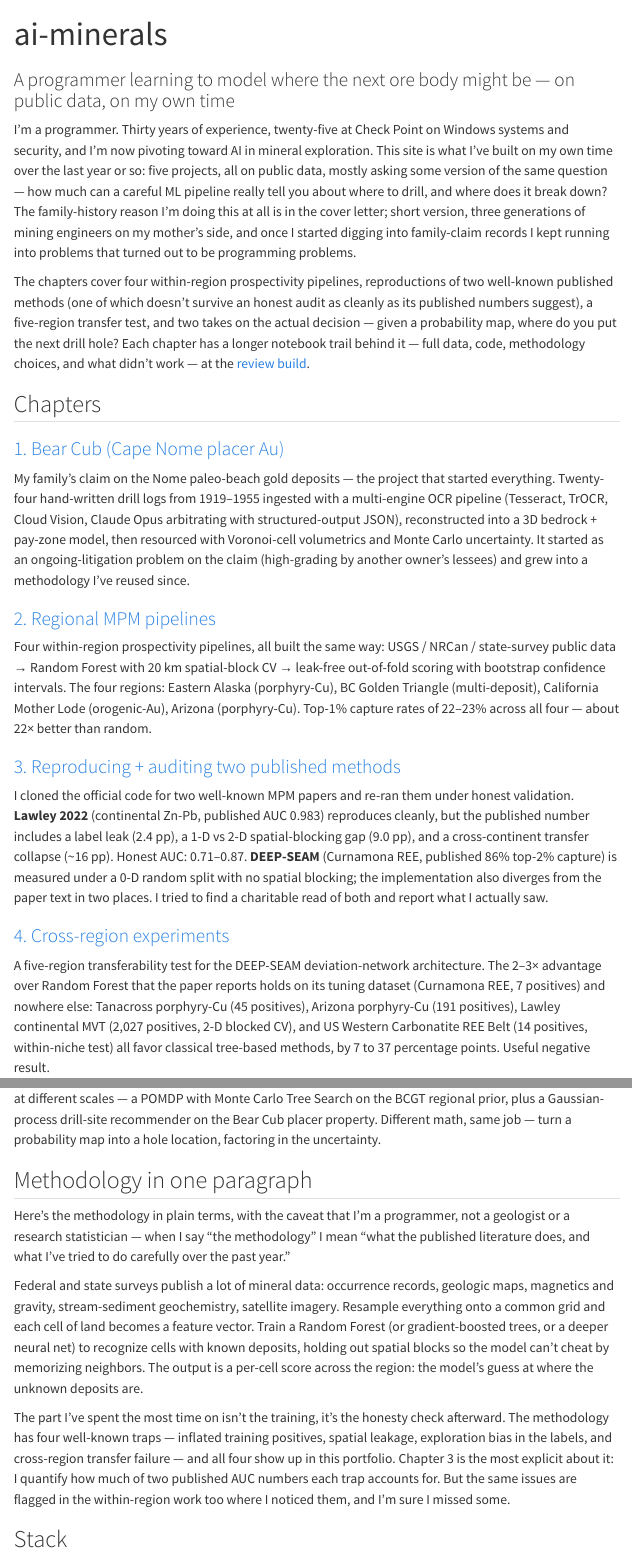
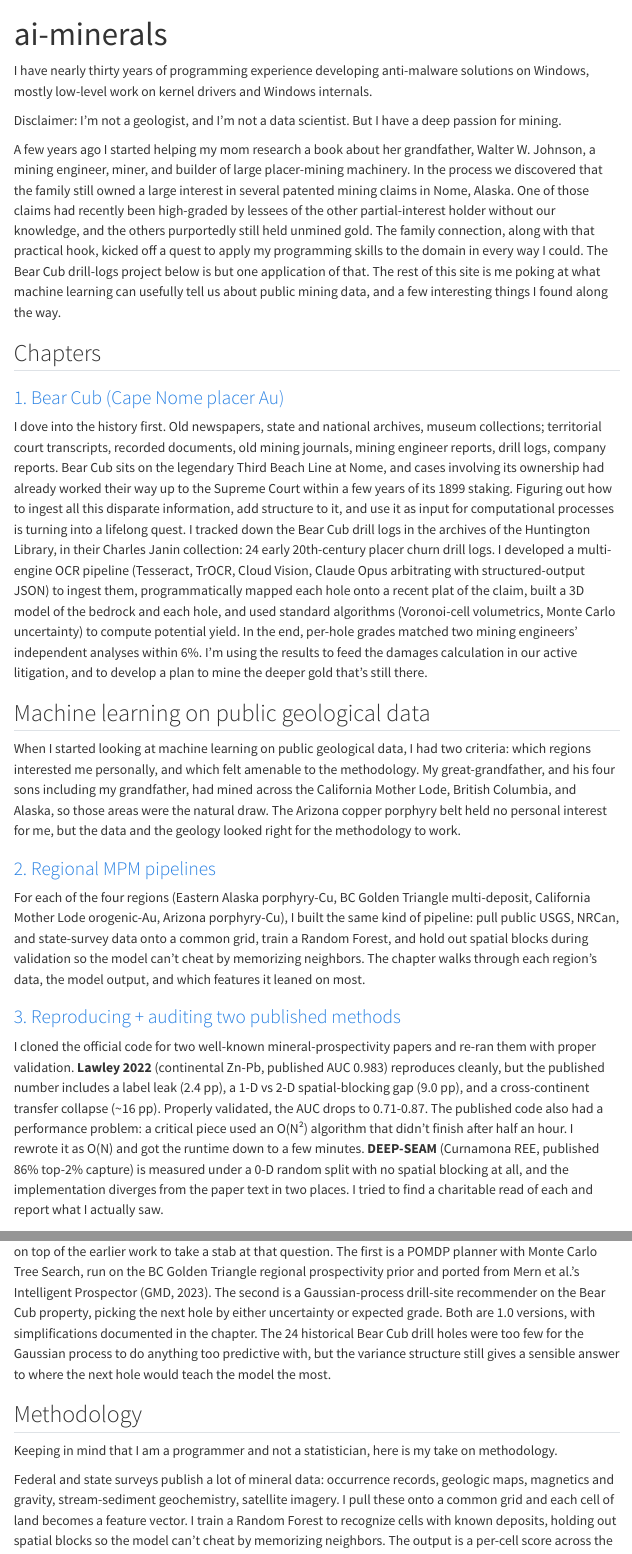
Before and after one commit to 00skyking00/ai-minerals, a Quarto document (index.qmd): the page in a window 1100 px wide, from its top, and a second part further down, joined at a grey line. Rendered offline with R 4.5, knitr and Pandoc in place of Quarto, with nearby package versions; menus at the side of the page are left out.

Commit message:
index.qmd: voice rewrite per VOICE-AND-STYLE.md
Section-by-section rewrite aligning the portfolio landing page with
Sky's cover-letter voice. First person throughout, no em-dashes,
banned words removed (honesty -> validation), banned compare/contrast
aphorisms removed ("Two takes at different scales", "Different math,
same job"). Findings surfaced where relevant.

Specifics:
- Subtitle deleted (was reaching for resonance)
- Opener restructured: 30-yr anti-malware lead + explicit disclaimer
  + Walter W. Johnson family-history hook + Bear Cub framing
- New "## Machine learning on public geological data" heading with
  transition paragraph (regions of personal interest + Arizona for
  data/geology fit)
- Chapter 1 (Bear Cub): leads with historical-research dive (old
  newspapers, archives, court transcripts up to Supreme Court);
  drill-log pipeline detail + 6% agreement with two engineers'
  independent analyses; ties to active damages litigation
- Chapter 2 (Regional MPM): high-level methodology only; metrics in
  the chapter
- Chapter 3 (Reproductions): findings + O(N^2)->O(N) perf fix
- Chapter 4 (Cross-region): US Carbonatite within-niche test as the
  headline finding
- Chapter 5 (Drill planning): two pieces described sequentially with
  no compare/contrast aphorism
- Methodology: programmer-not-statistician humility lead; four-traps
  framing kept; "honesty check" -> "validation"
- Stack: em-dash -> colon
- Site map row 1: "internal/bear_cub/main" -> "main"

```diff
--- a/index.qmd
+++ b/index.qmd
@@ -1,71 +1,92 @@
 ---
 title: "ai-minerals"
-subtitle: "A programmer learning to model where the next ore body might be — on public data, on my own time"
 ---
 
-I'm a programmer. Thirty years of experience, twenty-five at Check Point
-on Windows systems and security, and I'm now pivoting toward AI in
-mineral exploration. This site is what I've built on my own time over
-the last year or so: five projects, all on public data, mostly asking
-some version of the same question — how much can a careful ML pipeline
-really tell you about where to drill, and where does it break down? The
-family-history reason I'm doing this at all is in the cover letter;
-short version, three generations of mining engineers on my mother's
-side, and once I started digging into family-claim records I kept
-running into problems that turned out to be programming problems.
+I have nearly thirty years of programming experience developing
+anti-malware solutions on Windows, mostly low-level work on kernel
+drivers and Windows internals.
 
-The chapters cover four within-region prospectivity pipelines,
-reproductions of two well-known published methods (one of which doesn't
-survive an honest audit as cleanly as its published numbers suggest), a
-five-region transfer test, and two takes on the actual decision — given
-a probability map, where do you put the next drill hole? Each chapter
-has a longer notebook trail behind it — full data, code, methodology
-choices, and what didn't work — at the
-[review build](https://johnsondevco.com/plans/ai-minerals-internal/).
+Disclaimer: I'm not a geologist, and I'm not a data scientist. But I
+have a deep passion for mining.
+
+A few years ago I started helping my mom research a book about her
+grandfather, Walter W. Johnson, a mining engineer, miner, and builder
+of large placer-mining machinery. In the process we discovered that
+the family still owned a large interest in several patented mining
+claims in Nome, Alaska. One of those claims had recently been
+high-graded by lessees of the other partial-interest holder without
+our knowledge, and the others purportedly still held unmined gold.
+The family connection, along with that practical hook, kicked off a
+quest to apply my programming skills to the domain in every way I
+could. The Bear Cub drill-logs project below is but one application
+of that. The rest of this site is me poking at what machine learning
+can usefully tell us about public mining data, and a few interesting
+things I found along the way.
 
 ## Chapters
 
 ### [1. Bear Cub (Cape Nome placer Au)](bear_cub.qmd)
 
-My family's claim on the Nome paleo-beach gold deposits — the project
-that started everything. Twenty-four hand-written drill logs from
-1919–1955 ingested with a multi-engine OCR pipeline (Tesseract, TrOCR,
-Cloud Vision, Claude Opus arbitrating with structured-output JSON),
-reconstructed into a 3D bedrock + pay-zone model, then resourced with
-Voronoi-cell volumetrics and Monte Carlo uncertainty. It started as an
-ongoing-litigation problem on the claim (high-grading by another
-owner's lessees) and grew into a methodology I've reused since.
+I dove into the history first. Old newspapers, state and national
+archives, museum collections; territorial court transcripts, recorded
+documents, old mining journals, mining engineer reports, drill logs,
+company reports. Bear Cub sits on the legendary Third Beach Line at
+Nome, and cases involving its ownership had already worked their way
+up to the Supreme Court within a few years of its 1899 staking.
+Figuring out how to ingest all this disparate information, add
+structure to it, and use it as input for computational processes is
+turning into a lifelong quest. I tracked down the Bear Cub drill logs
+in the archives of the Huntington Library, in their Charles Janin
+collection: 24 early 20th-century placer churn drill logs. I
+developed a multi-engine OCR pipeline (Tesseract, TrOCR, Cloud
+Vision, Claude Opus arbitrating with structured-output JSON) to
+ingest them, programmatically mapped each hole onto a recent plat of
+the claim, built a 3D model of the bedrock and each hole, and used
+standard algorithms (Voronoi-cell volumetrics, Monte Carlo
+uncertainty) to compute potential yield. In the end, per-hole grades
+matched two mining engineers' independent analyses within 6%. I'm
+using the results to feed the damages calculation in our active
+litigation, and to develop a plan to mine the deeper gold that's
+still there.
+
+## Machine learning on public geological data
+
+When I started looking at machine learning on public geological
+data, I had two criteria: which regions interested me personally, and
+which felt amenable to the methodology. My great-grandfather, and
+his four sons including my grandfather, had mined across the
+California Mother Lode, British Columbia, and Alaska, so those areas
+were the natural draw. The Arizona copper porphyry belt held no
+personal interest for me, but the data and the geology looked right
+for the methodology to work.
 
 ### [2. Regional MPM pipelines](regional.qmd)
 
-Four within-region prospectivity pipelines, all built the same way:
-USGS / NRCan / state-survey public data → Random Forest with 20 km
-spatial-block CV → leak-free out-of-fold scoring with bootstrap
-confidence intervals. The four regions: Eastern Alaska (porphyry-Cu),
-BC Golden Triangle (multi-deposit), California Mother Lode
-(orogenic-Au), Arizona (porphyry-Cu). Top-1% capture rates of 22–23%
-across all four — about 22× better than random.
+For each of the four regions (Eastern Alaska porphyry-Cu, BC Golden
+Triangle multi-deposit, California Mother Lode orogenic-Au, Arizona
+porphyry-Cu), I built the same kind of pipeline: pull public USGS,
+NRCan, and state-survey data onto a common grid, train a Random
+Forest, and hold out spatial blocks during validation so the model
+can't cheat by memorizing neighbors. The chapter walks through each
+region's data, the model output, and which features it leaned on
+most.
 
 ### [3. Reproducing + auditing two published methods](reproductions.qmd)
 
-I cloned the official code for two well-known MPM papers and re-ran
-them under honest validation. **Lawley 2022** (continental Zn-Pb,
-published AUC 0.983) reproduces cleanly, but the published number
-includes a label leak (2.4 pp), a 1-D vs 2-D spatial-blocking gap
-(9.0 pp), and a cross-continent transfer collapse (~16 pp). Honest
-AUC: 0.71–0.87. **DEEP-SEAM** (Curnamona REE, published 86% top-2%
-capture) is measured under a 0-D random split with no spatial
-blocking; the implementation also diverges from the paper text in two
-places. I tried to find a charitable read of both and report what I
-actually saw.
+I cloned the official code for two well-known mineral-prospectivity
+papers and re-ran them with proper validation. **Lawley 2022**
+(continental Zn-Pb, published AUC 0.983) reproduces cleanly, but the
+published number includes a label leak (2.4 pp), a 1-D vs 2-D
+spatial-blocking gap (9.0 pp), and a cross-continent transfer
+collapse (~16 pp). Properly validated, the AUC drops to 0.71-0.87.
+The published code also had a performance problem: a critical piece
+used an O(N²) algorithm that didn't finish after half an hour. I
+rewrote it as O(N) and got the runtime down to a few minutes.
+**DEEP-SEAM** (Curnamona REE, published 86% top-2% capture) is
+measured under a 0-D random split with no spatial blocking at all,
+and the implementation diverges from the paper text in two places. I
+tried to find a charitable read of each and report what I actually
+saw.
 
 ### [4. Cross-region experiments](cross_region.qmd)
 
-A five-region transferability test for the DEEP-SEAM deviation-network
-architecture. The 2–3× advantage over Random Forest that the paper
-reports holds on its tuning dataset (Curnamona REE, 7 positives) and
-nowhere else: Tanacross porphyry-Cu (45 positives), Arizona
-porphyry-Cu (191 positives), Lawley continental MVT (2,027 positives,
-2-D blocked CV), and US Western Carbonatite REE Belt (14 positives,
-within-niche test) all favor classical tree-based methods, by 7 to 37
-percentage points. Useful negative result.
@@ -76,5 +105,0 @@ The downstream question: given a prospectivity map, where should the
-next hole actually go? Two takes at different scales — a POMDP with
-Monte Carlo Tree Search on the BCGT regional prior, plus a
-Gaussian-process drill-site recommender on the Bear Cub placer
-property. Different math, same job — turn a probability map into a
-hole location, factoring in the uncertainty.
@@ -81,25 +107,30 @@ hole location, factoring in the uncertainty.
+drill hole. I built two small experiments on top of the earlier work
+to take a stab at that question. The first is a POMDP planner with
+Monte Carlo Tree Search, run on the BC Golden Triangle regional
+prospectivity prior and ported from Mern et al.'s Intelligent
+Prospector (GMD, 2023). The second is a Gaussian-process drill-site
+recommender on the Bear Cub property, picking the next hole by
+either uncertainty or expected grade. Both are 1.0 versions, with
+simplifications documented in the chapter. The 24 historical Bear
+Cub drill holes were too few for the Gaussian process to do anything
+too predictive with, but the variance structure still gives a
+sensible answer to where the next hole would teach the model the
+most.
 
-## Methodology in one paragraph
+## Methodology
 
-Here's the methodology in plain terms, with the caveat that I'm a
-programmer, not a geologist or a research statistician — when I say
-"the methodology" I mean "what the published literature does, and
-what I've tried to do carefully over the past year."
+Keeping in mind that I am a programmer and not a statistician, here
+is my take on methodology.
 
 Federal and state surveys publish a lot of mineral data: occurrence
 records, geologic maps, magnetics and gravity, stream-sediment
-geochemistry, satellite imagery. Resample everything onto a common
-grid and each cell of land becomes a feature vector. Train a Random
-Forest (or gradient-boosted trees, or a deeper neural net) to
-recognize cells with known deposits, holding out spatial blocks so
-the model can't cheat by memorizing neighbors. The output is a
+geochemistry, satellite imagery. I pull these onto a common grid and
+each cell of land becomes a feature vector. I train a Random Forest
+to recognize cells with known deposits, holding out spatial blocks
+so the model can't cheat by memorizing neighbors. The output is a
 per-cell score across the region: the model's guess at where the
 unknown deposits are.
 
 The part I've spent the most time on isn't the training, it's the
-honesty check afterward. The methodology has four well-known traps —
+validation afterward. The methodology has four well-known traps:
 inflated training positives, spatial leakage, exploration bias in
-the labels, and cross-region transfer failure — and all four show up
-in this portfolio. Chapter 3 is the most explicit about it: I
-quantify how much of two published AUC numbers each trap accounts
-for. But the same issues are flagged in the within-region work too
```
Also changed, not shown: index.qmd (20 more changed lines).
